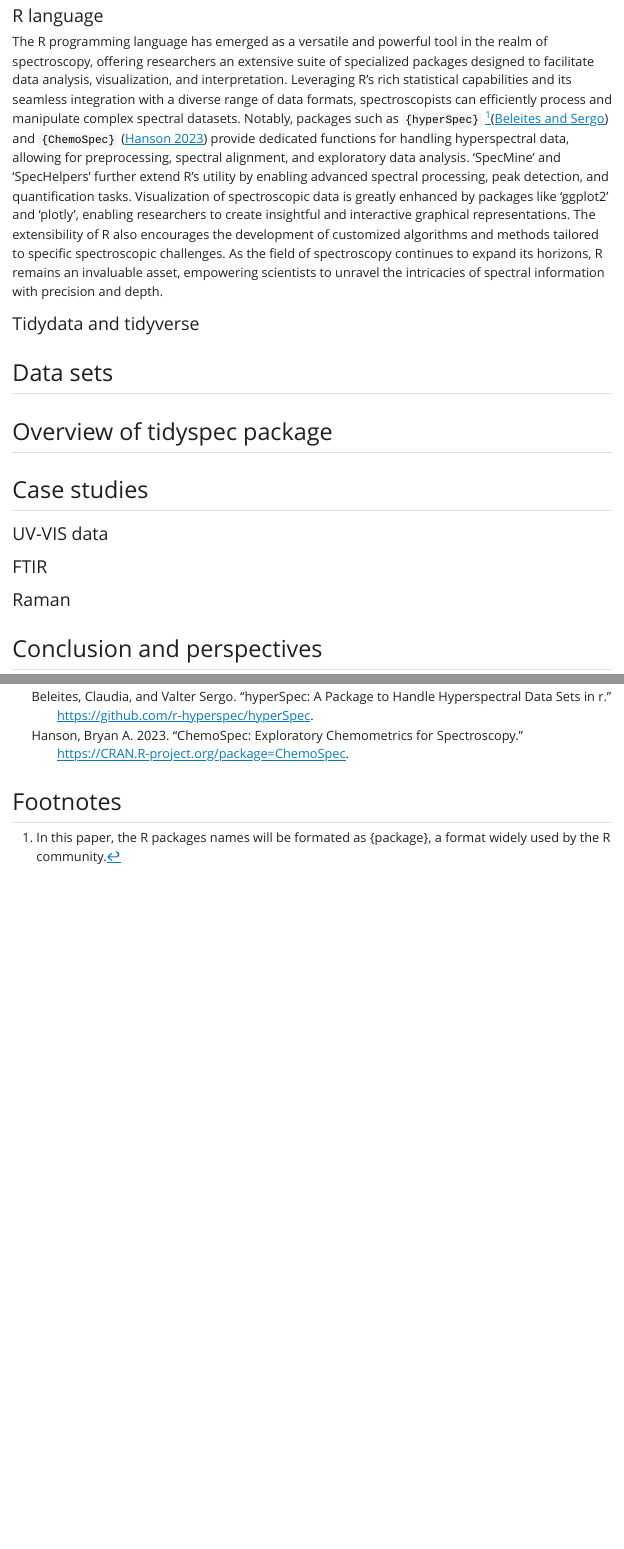
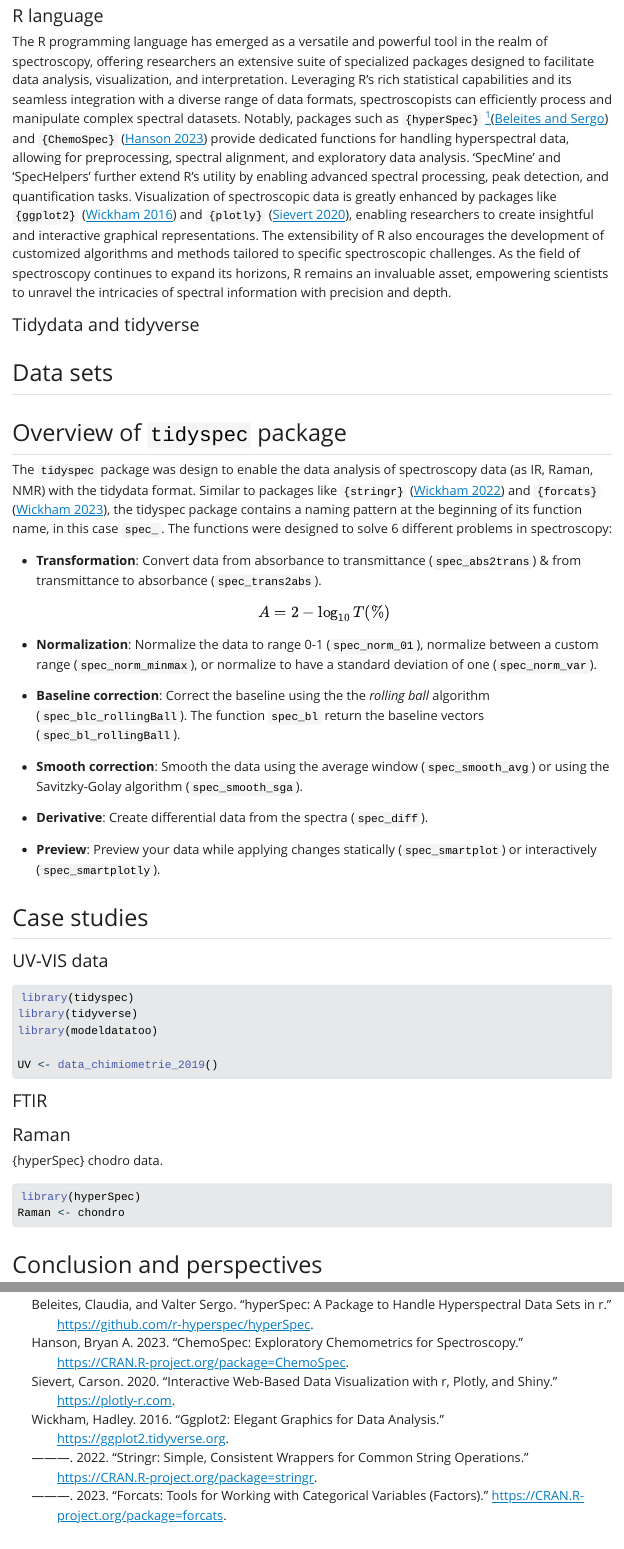
Before and after one commit to marceelrf/tidyspecPaper, a Quarto document (tidyspecPaper.qmd): the page in a window 1100 px wide, from 1500 px down, and a second part further down, joined at a grey line. The pictures show the output file tidyspecPaper.html that the author committed with the source, opened offline; Quarto's library style sheets are replaced by a plain one without menus.

Commit message:
update 20230813

````diff
--- a/references.bib
+++ b/references.bib
@@ -14,3 +14,35 @@
 	date = {2023},
 	url = {https://CRAN.R-project.org/package=ChemoSpec}
 }
+
+@article{stringr,
+	title = {stringr: Simple, Consistent Wrappers for Common String Operations},
+	author = {Wickham, Hadley},
+	year = {2022},
+	date = {2022},
+	url = {https://CRAN.R-project.org/package=stringr}
+}
+
+@article{forcats,
+	title = {forcats: Tools for Working with Categorical Variables (Factors)},
+	author = {Wickham, Hadley},
+	year = {2023},
+	date = {2023},
+	url = {https://CRAN.R-project.org/package=forcats}
+}
+
+@article{ggplot2,
+	title = {ggplot2: Elegant Graphics for Data Analysis},
+	author = {Wickham, Hadley},
+	year = {2016},
+	date = {2016},
+	url = {https://ggplot2.tidyverse.org}
+}
+
+@article{plotly,
+	title = {Interactive Web-Based Data Visualization with R, plotly, and shiny},
+	author = {Sievert, Carson},
+	year = {2020},
+	date = {2020},
+	url = {https://plotly-r.com}
+}
--- a/tidyspecPaper.qmd
+++ b/tidyspecPaper.qmd
@@ -65,7 +65,7 @@ Spectroscopy, the study of interactions between light and matter, has been a cor
 
 #### R language
 
-The R programming language has emerged as a versatile and powerful tool in the realm of spectroscopy, offering researchers an extensive suite of specialized packages designed to facilitate data analysis, visualization, and interpretation. Leveraging R's rich statistical capabilities and its seamless integration with a diverse range of data formats, spectroscopists can efficiently process and manipulate complex spectral datasets. Notably, packages such as `{hyperSpec}` [^1][@hyperSpec] and `{ChemoSpec}` [@ChemoSpec] provide dedicated functions for handling hyperspectral data, allowing for preprocessing, spectral alignment, and exploratory data analysis. 'SpecMine' and 'SpecHelpers' further extend R's utility by enabling advanced spectral processing, peak detection, and quantification tasks. Visualization of spectroscopic data is greatly enhanced by packages like 'ggplot2' and 'plotly', enabling researchers to create insightful and interactive graphical representations. The extensibility of R also encourages the development of customized algorithms and methods tailored to specific spectroscopic challenges. As the field of spectroscopy continues to expand its horizons, R remains an invaluable asset, empowering scientists to unravel the intricacies of spectral information with precision and depth.
+The R programming language has emerged as a versatile and powerful tool in the realm of spectroscopy, offering researchers an extensive suite of specialized packages designed to facilitate data analysis, visualization, and interpretation. Leveraging R's rich statistical capabilities and its seamless integration with a diverse range of data formats, spectroscopists can efficiently process and manipulate complex spectral datasets. Notably, packages such as `{hyperSpec}` [^1][@hyperSpec] and `{ChemoSpec}` [@ChemoSpec] provide dedicated functions for handling hyperspectral data, allowing for preprocessing, spectral alignment, and exploratory data analysis. 'SpecMine' and 'SpecHelpers' further extend R's utility by enabling advanced spectral processing, peak detection, and quantification tasks. Visualization of spectroscopic data is greatly enhanced by packages like `{ggplot2}` [@ggplot2] and `{plotly}` [@plotly], enabling researchers to create insightful and interactive graphical representations. The extensibility of R also encourages the development of customized algorithms and methods tailored to specific spectroscopic challenges. As the field of spectroscopy continues to expand its horizons, R remains an invaluable asset, empowering scientists to unravel the intricacies of spectral information with precision and depth.
 
 [^1]: In this paper, the R packages names will be formated as {package}, a format widely used by the R community.
 
@@ -73,11 +73,37 @@ The R programming language has emerged as a versatile and powerful tool in the r
 
 ## Data sets
 
-## Overview of tidyspec package
+## Overview of `tidyspec` package
+
+The `tidyspec` package was design to enable the data analysis of spectroscopy data (as IR, Raman, NMR) with the tidydata format. Similar to packages like `{stringr}` [@stringr] and `{forcats}` [@forcats], the tidyspec package contains a naming pattern at the beginning of its function name, in this case `spec_`. The functions were designed to solve 6 different problems in spectroscopy:
+
+-   **Transformation**: Convert data from absorbance to transmittance (`spec_abs2trans`) & from transmittance to absorbance (`spec_trans2abs`).
+
+    $$
+    A = 2 - \log_{10}{T(\%)}
+    $$
+
+-   **Normalization**: Normalize the data to range 0-1 (`spec_norm_01`), normalize between a custom range (`spec_norm_minmax`), or normalize to have a standard deviation of one (`spec_norm_var`).
+
+-   **Baseline correction**: Correct the baseline using the the *rolling ball* algorithm (`spec_blc_rollingBall`). The function `spec_bl` return the baseline vectors (`spec_bl_rollingBall`).
+
+-   **Smooth correction**: Smooth the data using the average window (`spec_smooth_avg`) or using the Savitzky-Golay algorithm (`spec_smooth_sga`).
+
+-   **Derivative**: Create differential data from the spectra (`spec_diff`).
+
+-   **Preview**: Preview your data while applying changes statically (`spec_smartplot`) or interactively (`spec_smartplotly`).
 
 ## Case studies
 
 #### UV-VIS data
+
+```{r,message=FALSE,warning=FALSE}
+library(tidyspec)
+library(tidyverse)
+library(modeldatatoo)
+
+UV <- data_chimiometrie_2019()
+```
 
 #### FTIR
 
@@ -85,6 +111,11 @@ The R programming language has emerged as a versatile and powerful tool in the r
 
 {hyperSpec} chodro data.
 
+```{r,message=FALSE,warning=FALSE}
+library(hyperSpec)
+Raman <- chondro
+```
+
 ## Conclusion and perspectives
 
 ## Acknowledgments
````
Also changed, not shown: extra.R (added, +13 -0 lines), tidyspecPaper.html, tidyspecPaper.pdf, tidyspecPaper.qmd (4 more changed lines), 1 other file.
